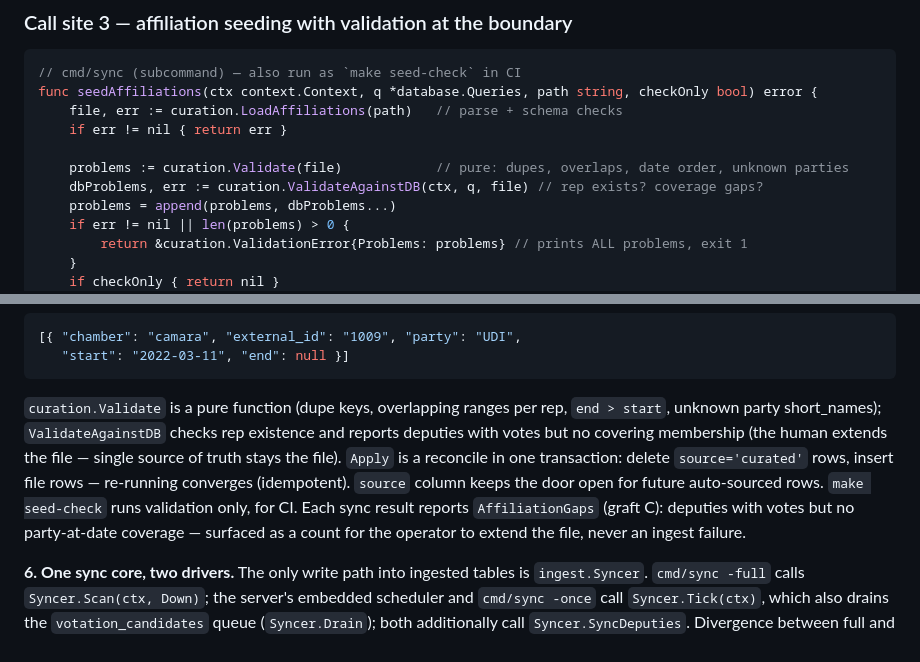
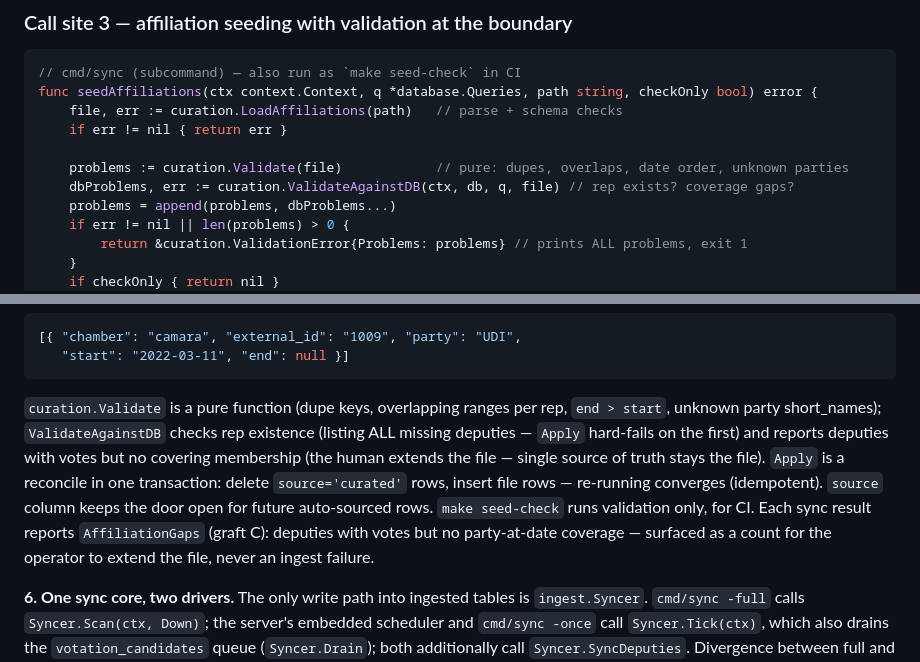
Before and after one commit to Dahep/senate-visualizer, a Markdown page: docs/DESIGN.md, 2 parts joined by grey strips. GitHub-like rendering.

Commit message:
docs: DESIGN.md now matches the built seed boundary and rule spelling
- ValidateAgainstDB signature in the seed call-site sketch matches the
  built one (ctx, db, q, file).
- Gap 5's description states the two built behaviors: ALL missing reps
  listed, zero-coverage deputies reported.
- Gap 8: the party-at-date rule is the rep_party_at_date view spelled
  once; the raw-vs-date-only reasoning and the sentinel end state keep
  their place (and unparseable dates map to '0000-00-00', as the schema
  comment says - not to NULL).

````diff
--- a/docs/DESIGN.md
+++ b/docs/DESIGN.md
@@ -106,7 +106,7 @@ func seedAffiliations(ctx context.Context, q *database.Queries, path string, che
     if err != nil { return err }
 
     problems := curation.Validate(file)            // pure: dupes, overlaps, date order, unknown parties
-    dbProblems, err := curation.ValidateAgainstDB(ctx, q, file) // rep exists? coverage gaps?
+    dbProblems, err := curation.ValidateAgainstDB(ctx, db, q, file) // rep exists? coverage gaps?
     problems = append(problems, dbProblems...)
     if err != nil || len(problems) > 0 {
         return &curation.ValidationError{Problems: problems} // prints ALL problems, exit 1
@@ -322,7 +322,7 @@ func NormalizeVoteOption(opcion string) Vote {
    "start": "2022-03-11", "end": null }]
 ```
 
-`curation.Validate` is a pure function (dupe keys, overlapping ranges per rep, `end > start`, unknown party short_names); `ValidateAgainstDB` checks rep existence and reports deputies with votes but no covering membership (the human extends the file — single source of truth stays the file). `Apply` is a reconcile in one transaction: delete `source='curated'` rows, insert file rows — re-running converges (idempotent). `source` column keeps the door open for future auto-sourced rows. `make seed-check` runs validation only, for CI. Each sync result reports `AffiliationGaps` (graft C): deputies with votes but no party-at-date coverage — surfaced as a count for the operator to extend the file, never an ingest failure.
+`curation.Validate` is a pure function (dupe keys, overlapping ranges per rep, `end > start`, unknown party short_names); `ValidateAgainstDB` checks rep existence (listing ALL missing deputies — `Apply` hard-fails on the first) and reports deputies with votes but no covering membership (the human extends the file — single source of truth stays the file). `Apply` is a reconcile in one transaction: delete `source='curated'` rows, insert file rows — re-running converges (idempotent). `source` column keeps the door open for future auto-sourced rows. `make seed-check` runs validation only, for CI. Each sync result reports `AffiliationGaps` (graft C): deputies with votes but no party-at-date coverage — surfaced as a count for the operator to extend the file, never an ingest failure.
 
 **6. One sync core, two drivers.** The only write path into ingested tables is `ingest.Syncer`. `cmd/sync -full` calls `Syncer.Scan(ctx, Down)`; the server's embedded scheduler and `cmd/sync -once` call `Syncer.Tick(ctx)`, which also drains the `votation_candidates` queue (`Syncer.Drain`); both additionally call `Syncer.SyncDeputies`. Divergence between full and incremental is impossible because there is nothing to diverge — same constructor, same unit of work, same upserts. Progress and cursors are in `sync_metadata`, so the drivers are interchangeable and resumable. Each driver passes its identity (`ingest.DriverCmdSync` / `ingest.DriverScheduler`) to `NewSyncer`, and it becomes the lease owner — no owner strings at call sites. The `camara.sync_lock` lease is short-TTL and RENEWED on an interval for the run's lifetime: the historical scan is budgeted at ~3.6h, longer than any fixed expiry could honor, so the SQL CAS — which steals a lease only after its expiry passes — can never open while a run is still alive. On a cold start (no cursors yet) Tick runs the SAME sweep body Scan does, sharing its already-held lease — one lock-acquiring path, no second entry point.
 
````
Also changed, not shown: other parts of docs/DESIGN.md (+1 -1 lines).
